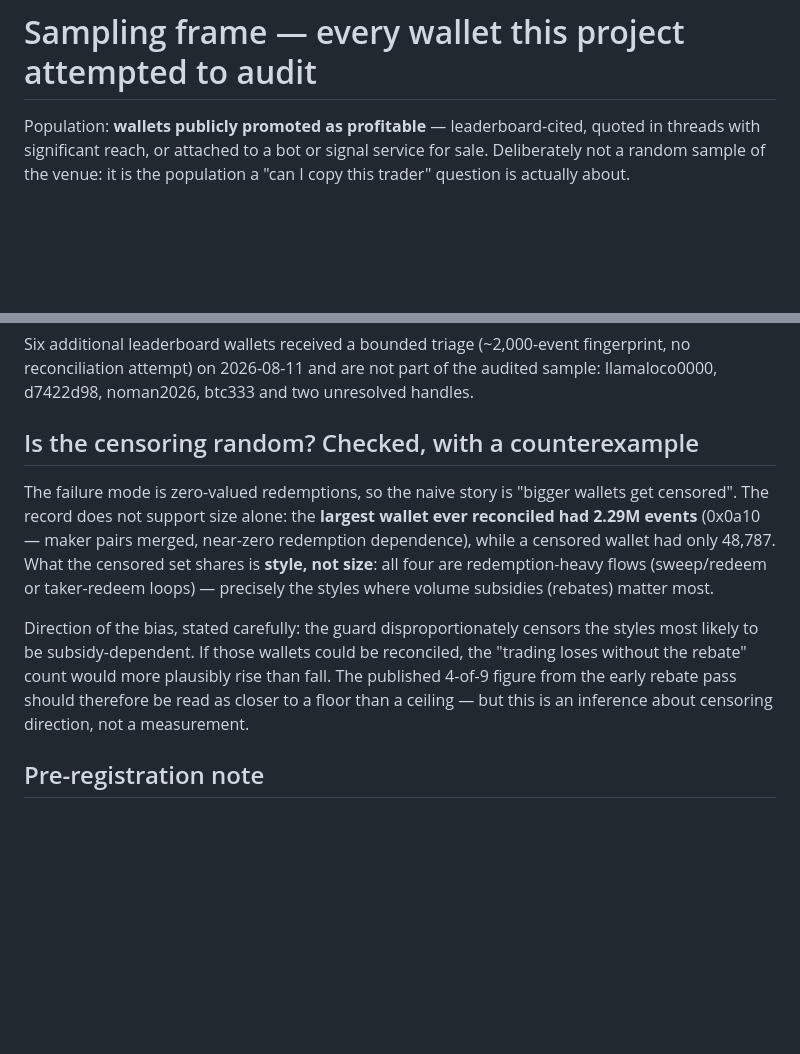
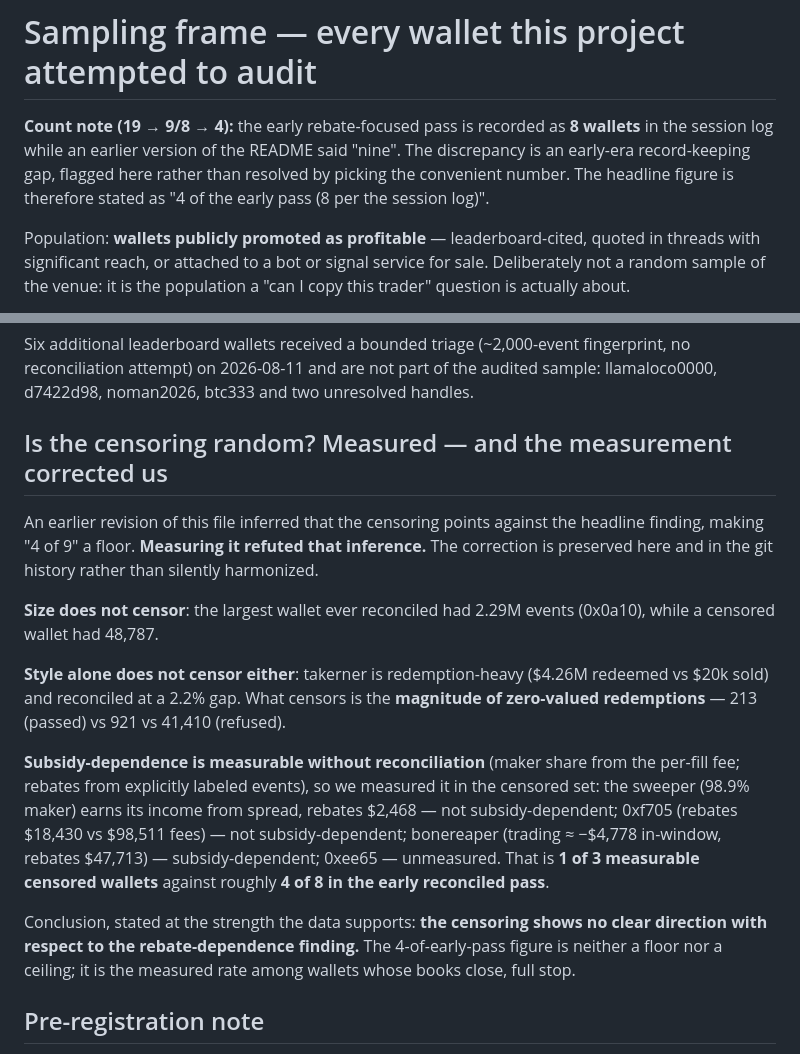
Before and after one commit to IP-Mattos/polyaudit, a Markdown page: research/frame.md, 2 parts joined by grey strips. Rendered like a GitHub page; blank space fills up the shorter version.

```diff
--- a/research/frame.md
+++ b/research/frame.md
@@ -1,4 +1,11 @@
 # Sampling frame — every wallet this project attempted to audit
+
+**Count note (19 → 9/8 → 4):** the early rebate-focused pass is recorded
+as **8 wallets** in the session log while an earlier version of the
+README said "nine". The discrepancy is an early-era record-keeping gap,
+flagged here rather than resolved by picking the convenient number. The
+headline figure is therefore stated as "4 of the early pass (8 per the
+session log)".
 
 Population: **wallets publicly promoted as profitable** — leaderboard-cited,
 quoted in threads with significant reach, or attached to a bot or signal
@@ -51,22 +58,34 @@ Six additional leaderboard wallets received a bounded triage
 not part of the audited sample: llamaloco0000, d7422d98, noman2026, btc333
 and two unresolved handles.
 
-## Is the censoring random? Checked, with a counterexample
+## Is the censoring random? Measured — and the measurement corrected us
 
-The failure mode is zero-valued redemptions, so the naive story is
-"bigger wallets get censored". The record does not support size alone:
-the **largest wallet ever reconciled had 2.29M events** (0x0a10 — maker
-pairs merged, near-zero redemption dependence), while a censored wallet
-had only 48,787. What the censored set shares is **style, not size**:
-all four are redemption-heavy flows (sweep/redeem or taker-redeem loops)
-— precisely the styles where volume subsidies (rebates) matter most.
+An earlier revision of this file inferred that the censoring points
+against the headline finding, making "4 of 9" a floor. **Measuring it
+refuted that inference.** The correction is preserved here and in the
+git history rather than silently harmonized.
 
-Direction of the bias, stated carefully: the guard disproportionately
-censors the styles most likely to be subsidy-dependent. If those wallets
-could be reconciled, the "trading loses without the rebate" count would
-more plausibly rise than fall. The published 4-of-9 figure from the early
-rebate pass should therefore be read as closer to a floor than a ceiling —
-but this is an inference about censoring direction, not a measurement.
+**Size does not censor**: the largest wallet ever reconciled had 2.29M
+events (0x0a10), while a censored wallet had 48,787.
+
+**Style alone does not censor either**: takerner is redemption-heavy
+($4.26M redeemed vs $20k sold) and reconciled at a 2.2% gap. What
+censors is the **magnitude of zero-valued redemptions** — 213 (passed)
+vs 921 vs 41,410 (refused).
+
+**Subsidy-dependence is measurable without reconciliation** (maker share
+from the per-fill fee; rebates from explicitly labeled events), so we
+measured it in the censored set: the sweeper (98.9% maker) earns its
+income from spread, rebates $2,468 — not subsidy-dependent; 0xf705
+(rebates $18,430 vs $98,511 fees) — not subsidy-dependent; bonereaper
+(trading ≈ −$4,778 in-window, rebates $47,713) — subsidy-dependent;
+0xee65 — unmeasured. That is **1 of 3 measurable censored wallets**
+against roughly **4 of 8 in the early reconciled pass**.
+
+Conclusion, stated at the strength the data supports: **the censoring
+shows no clear direction with respect to the rebate-dependence finding.**
+The 4-of-early-pass figure is neither a floor nor a ceiling; it is the
+measured rate among wallets whose books close, full stop.
 
 ## Pre-registration note
 
```
Also changed, not shown: README.md (+10 -8 lines).
